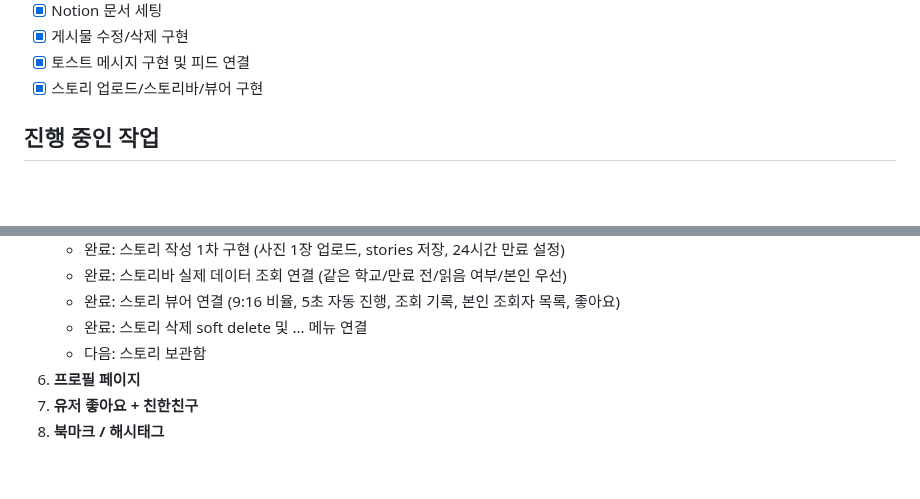
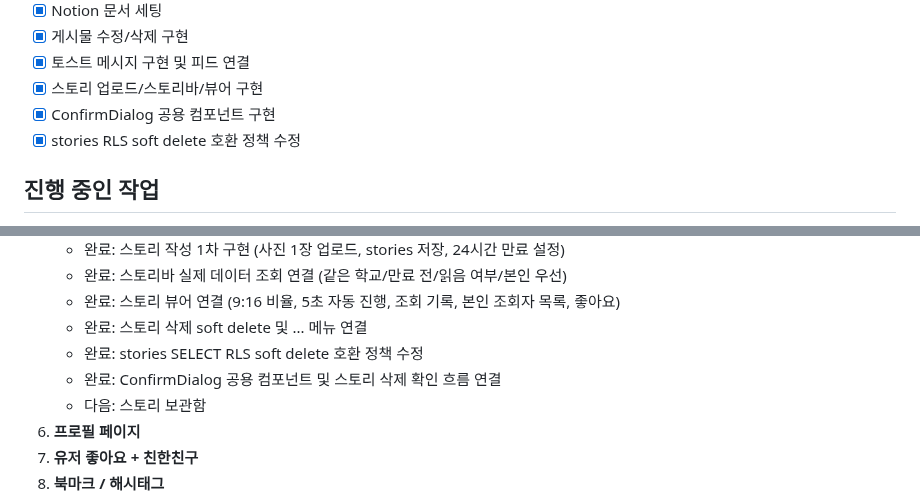
Before and after one commit to i-just-wokeup/univer, a Markdown page: docs/PLAN.md, 2 parts joined by grey strips. Drawn GitHub-style; blank space fills up the shorter version.

Commit message:
docs: PLAN 완료 항목에 ConfirmDialog와 stories RLS 반영

```diff
--- a/docs/PLAN.md
+++ b/docs/PLAN.md
@@ -27,6 +27,8 @@
 - [x] 게시물 수정/삭제 구현
 - [x] 토스트 메시지 구현 및 피드 연결
 - [x] 스토리 업로드/스토리바/뷰어 구현
+- [x] ConfirmDialog 공용 컴포넌트 구현
+- [x] stories RLS soft delete 호환 정책 수정
 
 ## 진행 중인 작업
 - [ ] DB 마이그레이션 파일 작성 (1단계 17개 테이블)
@@ -64,6 +66,8 @@
    - 완료: 스토리바 실제 데이터 조회 연결 (같은 학교/만료 전/읽음 여부/본인 우선)
    - 완료: 스토리 뷰어 연결 (9:16 비율, 5초 자동 진행, 조회 기록, 본인 조회자 목록, 좋아요)
    - 완료: 스토리 삭제 soft delete 및 ... 메뉴 연결
+   - 완료: stories SELECT RLS soft delete 호환 정책 수정
+   - 완료: ConfirmDialog 공용 컴포넌트 및 스토리 삭제 확인 흐름 연결
    - 다음: 스토리 보관함
 6. **프로필 페이지**
 7. **유저 좋아요 + 친한친구**
```
